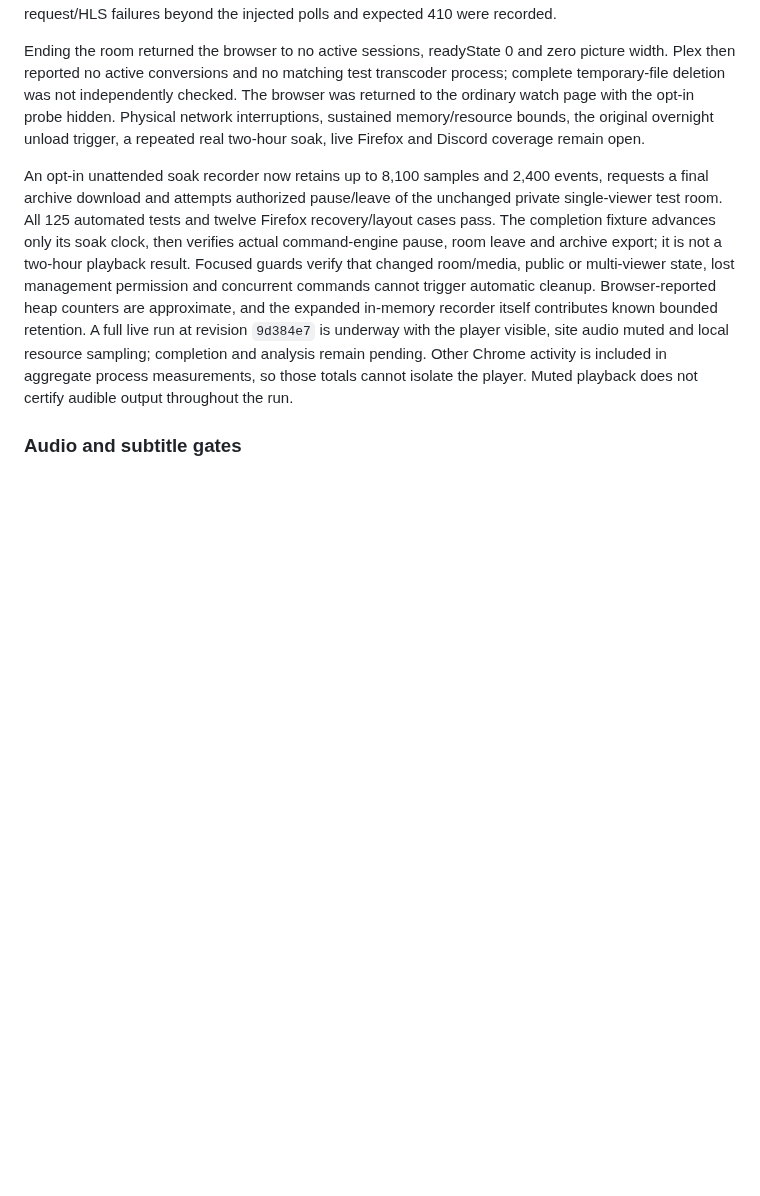
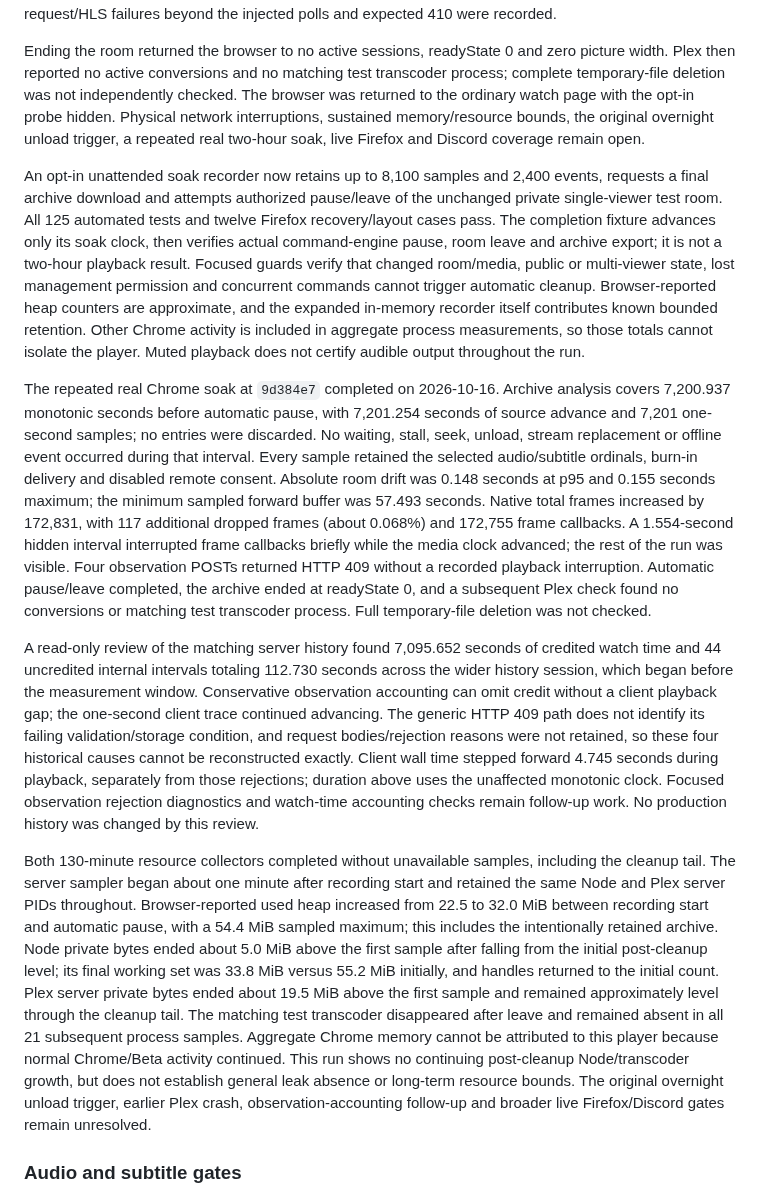
Before and after one commit to radbot44/uburoom, a Markdown page: docs/testing.md, the part around the change. Rendered like a GitHub page; blank space fills up the shorter version.

Commit message:
Record completed real Plex soak and telemetry accounting limits

```diff
--- a/docs/testing.md
+++ b/docs/testing.md
@@ -80,7 +80,13 @@ A separate maintenance check identified exactly one newly created conversion for
 
 Ending the room returned the browser to no active sessions, readyState 0 and zero picture width. Plex then reported no active conversions and no matching test transcoder process; complete temporary-file deletion was not independently checked. The browser was returned to the ordinary watch page with the opt-in probe hidden. Physical network interruptions, sustained memory/resource bounds, the original overnight unload trigger, a repeated real two-hour soak, live Firefox and Discord coverage remain open.
 
-An opt-in unattended soak recorder now retains up to 8,100 samples and 2,400 events, requests a final archive download and attempts authorized pause/leave of the unchanged private single-viewer test room. All 125 automated tests and twelve Firefox recovery/layout cases pass. The completion fixture advances only its soak clock, then verifies actual command-engine pause, room leave and archive export; it is not a two-hour playback result. Focused guards verify that changed room/media, public or multi-viewer state, lost management permission and concurrent commands cannot trigger automatic cleanup. Browser-reported heap counters are approximate, and the expanded in-memory recorder itself contributes known bounded retention. A full live run at revision `9d384e7` is underway with the player visible, site audio muted and local resource sampling; completion and analysis remain pending. Other Chrome activity is included in aggregate process measurements, so those totals cannot isolate the player. Muted playback does not certify audible output throughout the run.
+An opt-in unattended soak recorder now retains up to 8,100 samples and 2,400 events, requests a final archive download and attempts authorized pause/leave of the unchanged private single-viewer test room. All 125 automated tests and twelve Firefox recovery/layout cases pass. The completion fixture advances only its soak clock, then verifies actual command-engine pause, room leave and archive export; it is not a two-hour playback result. Focused guards verify that changed room/media, public or multi-viewer state, lost management permission and concurrent commands cannot trigger automatic cleanup. Browser-reported heap counters are approximate, and the expanded in-memory recorder itself contributes known bounded retention. Other Chrome activity is included in aggregate process measurements, so those totals cannot isolate the player. Muted playback does not certify audible output throughout the run.
+
+The repeated real Chrome soak at `9d384e7` completed on 2026-10-16. Archive analysis covers 7,200.937 monotonic seconds before automatic pause, with 7,201.254 seconds of source advance and 7,201 one-second samples; no entries were discarded. No waiting, stall, seek, unload, stream replacement or offline event occurred during that interval. Every sample retained the selected audio/subtitle ordinals, burn-in delivery and disabled remote consent. Absolute room drift was 0.148 seconds at p95 and 0.155 seconds maximum; the minimum sampled forward buffer was 57.493 seconds. Native total frames increased by 172,831, with 117 additional dropped frames (about 0.068%) and 172,755 frame callbacks. A 1.554-second hidden interval interrupted frame callbacks briefly while the media clock advanced; the rest of the run was visible. Four observation POSTs returned HTTP 409 without a recorded playback interruption. Automatic pause/leave completed, the archive ended at readyState 0, and a subsequent Plex check found no conversions or matching test transcoder process. Full temporary-file deletion was not checked.
+
+A read-only review of the matching server history found 7,095.652 seconds of credited watch time and 44 uncredited internal intervals totaling 112.730 seconds across the wider history session, which began before the measurement window. Conservative observation accounting can omit credit without a client playback gap; the one-second client trace continued advancing. The generic HTTP 409 path does not identify its failing validation/storage condition, and request bodies/rejection reasons were not retained, so these four historical causes cannot be reconstructed exactly. Client wall time stepped forward 4.745 seconds during playback, separately from those rejections; duration above uses the unaffected monotonic clock. Focused observation rejection diagnostics and watch-time accounting checks remain follow-up work. No production history was changed by this review.
+
+Both 130-minute resource collectors completed without unavailable samples, including the cleanup tail. The server sampler began about one minute after recording start and retained the same Node and Plex server PIDs throughout. Browser-reported used heap increased from 22.5 to 32.0 MiB between recording start and automatic pause, with a 54.4 MiB sampled maximum; this includes the intentionally retained archive. Node private bytes ended about 5.0 MiB above the first sample after falling from the initial post-cleanup level; its final working set was 33.8 MiB versus 55.2 MiB initially, and handles returned to the initial count. Plex server private bytes ended about 19.5 MiB above the first sample and remained approximately level through the cleanup tail. The matching test transcoder disappeared after leave and remained absent in all 21 subsequent process samples. Aggregate Chrome memory cannot be attributed to this player because normal Chrome/Beta activity continued. This run shows no continuing post-cleanup Node/transcoder growth, but does not establish general leak absence or long-term resource bounds. The original overnight unload trigger, earlier Plex crash, observation-accounting follow-up and broader live Firefox/Discord gates remain unresolved.
 
 ### Audio and subtitle gates
 
```
Also changed, not shown: ROADMAP.md (+1 -1 lines).
